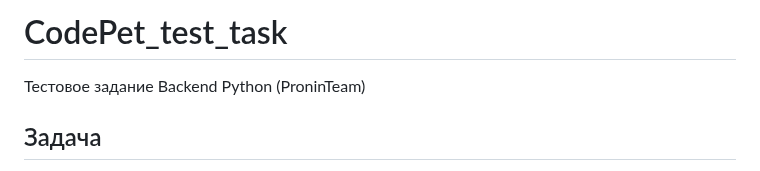
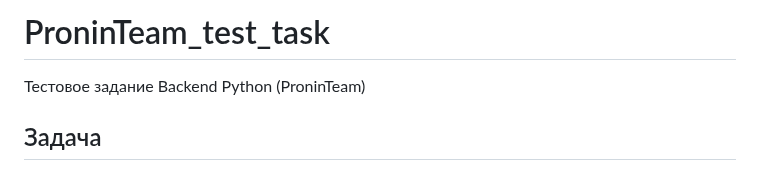
Before and after one commit to Badmajor/Badmajor-pronin_team_test_task, a Markdown page: README.md, the part around the change. Rendered like a GitHub page.

```diff
--- a/README.md
+++ b/README.md
@@ -1,4 +1,4 @@
-# CodePet_test_task
+# ProninTeam_test_task
 
 Тестовое задание Backend Python (ProninTeam)
 ## Задача
```
